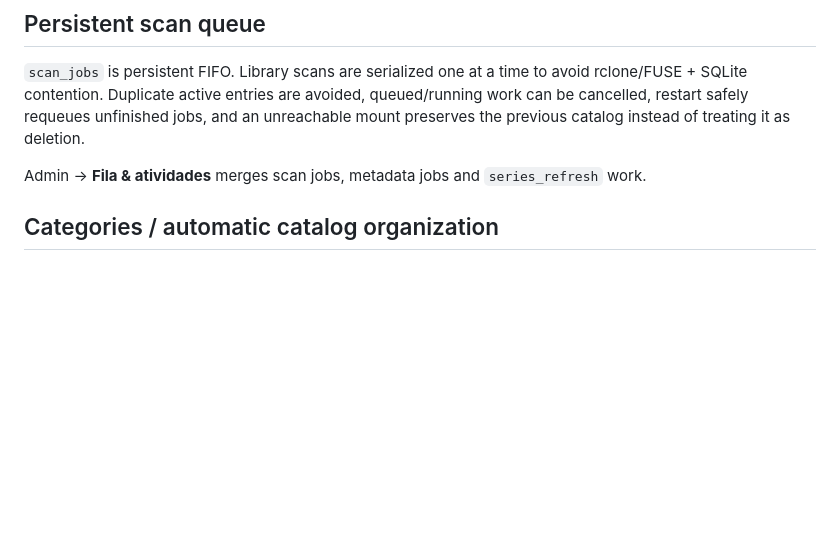
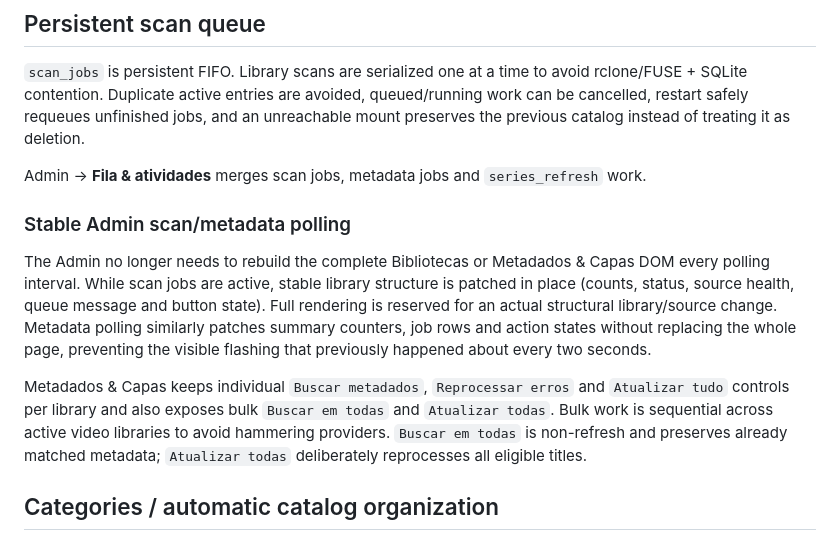
Before and after one commit to danilostorm/stormflix, a Markdown page: PROJECT_STATE.md, the part around one of its changes. Rendered like a GitHub page; blank space fills up the shorter version.

```diff
--- a/PROJECT_STATE.md
+++ b/PROJECT_STATE.md
@@ -161,6 +169,12 @@ Episode rows in **Arquivos / diagnóstico** do not expose normal manual matching
 `scan_jobs` is persistent FIFO. Library scans are serialized one at a time to avoid rclone/FUSE + SQLite contention. Duplicate active entries are avoided, queued/running work can be cancelled, restart safely requeues unfinished jobs, and an unreachable mount preserves the previous catalog instead of treating it as deletion.
 
 Admin → **Fila & atividades** merges scan jobs, metadata jobs and `series_refresh` work.
+
+### Stable Admin scan/metadata polling
+
+The Admin no longer needs to rebuild the complete Bibliotecas or Metadados & Capas DOM every polling interval. While scan jobs are active, stable library structure is patched in place (counts, status, source health, queue message and button state). Full rendering is reserved for an actual structural library/source change. Metadata polling similarly patches summary counters, job rows and action states without replacing the whole page, preventing the visible flashing that previously happened about every two seconds.
+
+Metadados & Capas keeps individual `Buscar metadados`, `Reprocessar erros` and `Atualizar tudo` controls per library and also exposes bulk `Buscar em todas` and `Atualizar todas`. Bulk work is sequential across active video libraries to avoid hammering providers. `Buscar em todas` is non-refresh and preserves already matched metadata; `Atualizar todas` deliberately reprocesses all eligible titles.
 
 ## Categories / automatic catalog organization
 
```
Also changed, not shown: other parts of PROJECT_STATE.md (+13 -2 lines).
